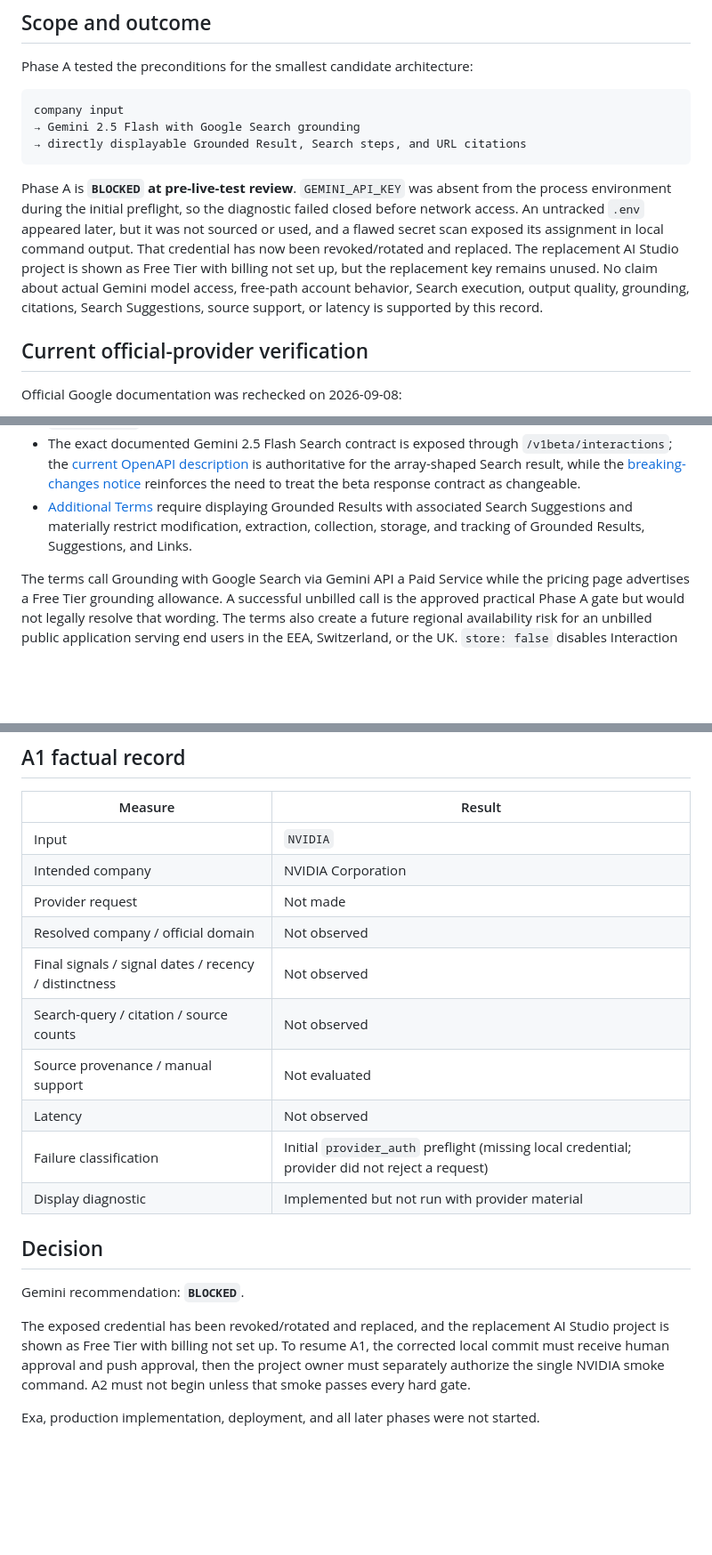
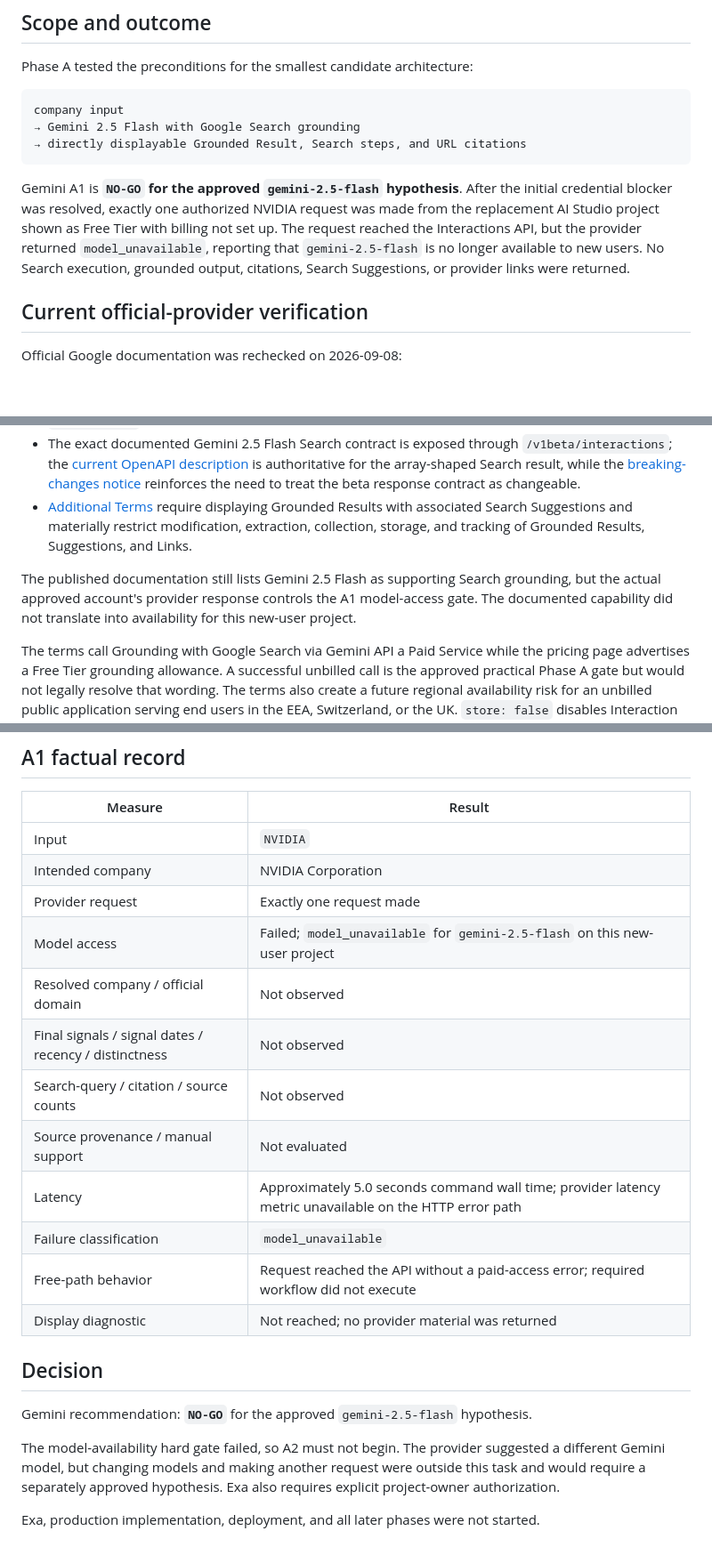
Before and after one commit to aprescod12/company-snapshot-v2, a Markdown page: docs/PHASE_A_GEMINI.md, 3 parts joined by grey strips. Shown at 89% size. GitHub-like rendering; blank space fills up the shorter version.

Commit message:
docs: record Gemini A1 model unavailability

````diff
--- a/docs/PHASE_A_GEMINI.md
+++ b/docs/PHASE_A_GEMINI.md
@@ -13,7 +13,7 @@ company input
 → directly displayable Grounded Result, Search steps, and URL citations
 ```
 
-Phase A is **`BLOCKED` at pre-live-test review**. `GEMINI_API_KEY` was absent from the process environment during the initial preflight, so the diagnostic failed closed before network access. An untracked `.env` appeared later, but it was not sourced or used, and a flawed secret scan exposed its assignment in local command output. That credential has now been revoked/rotated and replaced. The replacement AI Studio project is shown as Free Tier with billing not set up, but the replacement key remains unused. No claim about actual Gemini model access, free-path account behavior, Search execution, output quality, grounding, citations, Search Suggestions, source support, or latency is supported by this record.
+Gemini A1 is **`NO-GO` for the approved `gemini-2.5-flash` hypothesis**. After the initial credential blocker was resolved, exactly one authorized NVIDIA request was made from the replacement AI Studio project shown as Free Tier with billing not set up. The request reached the Interactions API, but the provider returned `model_unavailable`, reporting that `gemini-2.5-flash` is no longer available to new users. No Search execution, grounded output, citations, Search Suggestions, or provider links were returned.
 
 ## Current official-provider verification
 
@@ -24,6 +24,8 @@ Official Google documentation was rechecked on 2026-09-08:
 - The [Interactions overview](https://ai.google.dev/gemini-api/docs/interactions-overview) identifies Interactions as the recommended API and documents `store: false`; the [Interactions Search guide](https://ai.google.dev/gemini-api/docs/google-search) and [API reference](https://ai.google.dev/api/interactions-api) document `google_search_call`, matched `google_search_result` arrays with `search_suggestions`, and final `model_output` text with `url_citation` annotations.
 - The exact documented Gemini 2.5 Flash Search contract is exposed through `/v1beta/interactions`; the [current OpenAPI description](https://ai.google.dev/static/api/interactions.openapi.json) is authoritative for the array-shaped Search result, while the [breaking-changes notice](https://ai.google.dev/gemini-api/docs/interactions-breaking-changes-may-2026) reinforces the need to treat the beta response contract as changeable.
 - [Additional Terms](https://ai.google.dev/gemini-api/terms) require displaying Grounded Results with associated Search Suggestions and materially restrict modification, extraction, collection, storage, and tracking of Grounded Results, Suggestions, and Links.
+
+The published documentation still lists Gemini 2.5 Flash as supporting Search grounding, but the actual approved account's provider response controls the A1 model-access gate. The documented capability did not translate into availability for this new-user project.
 
 The terms call Grounding with Google Search via Gemini API a Paid Service while the pricing page advertises a Free Tier grounding allowance. A successful unbilled call is the approved practical Phase A gate but would not legally resolve that wording. The terms also create a future regional availability risk for an unbilled public application serving end users in the EEA, Switzerland, or the UK. `store: false` disables Interaction storage but does not override the separate provider-side retention Google documents for grounding queries and results; the diagnostic's no-persistence guarantee is limited to local/application handling.
 
@@ -49,19 +51,21 @@ The original local diagnostic selected the legacy Generate Content surface on th
 | --- | --- |
 | Input | `NVIDIA` |
 | Intended company | NVIDIA Corporation |
-| Provider request | Not made |
+| Provider request | Exactly one request made |
+| Model access | Failed; `model_unavailable` for `gemini-2.5-flash` on this new-user project |
 | Resolved company / official domain | Not observed |
 | Final signals / signal dates / recency / distinctness | Not observed |
 | Search-query / citation / source counts | Not observed |
 | Source provenance / manual support | Not evaluated |
-| Latency | Not observed |
-| Failure classification | Initial `provider_auth` preflight (missing local credential; provider did not reject a request) |
-| Display diagnostic | Implemented but not run with provider material |
+| Latency | Approximately 5.0 seconds command wall time; provider latency metric unavailable on the HTTP error path |
+| Failure classification | `model_unavailable` |
+| Free-path behavior | Request reached the API without a paid-access error; required workflow did not execute |
+| Display diagnostic | Not reached; no provider material was returned |
 
 ## Decision
 
-Gemini recommendation: **`BLOCKED`**.
+Gemini recommendation: **`NO-GO`** for the approved `gemini-2.5-flash` hypothesis.
 
-The exposed credential has been revoked/rotated and replaced, and the replacement AI Studio project is shown as Free Tier with billing not set up. To resume A1, the corrected local commit must receive human approval and push approval, then the project owner must separately authorize the single NVIDIA smoke command. A2 must not begin unless that smoke passes every hard gate.
+The model-availability hard gate failed, so A2 must not begin. The provider suggested a different Gemini model, but changing models and making another request were outside this task and would require a separately approved hypothesis. Exa also requires explicit project-owner authorization.
 
 Exa, production implementation, deployment, and all later phases were not started.
````
Also changed, not shown: other parts of docs/PHASE_A_GEMINI.md (+1 -1 lines), docs/PLAN.md (+3 -3 lines), docs/TESTING.md (+8 -7 lines).
